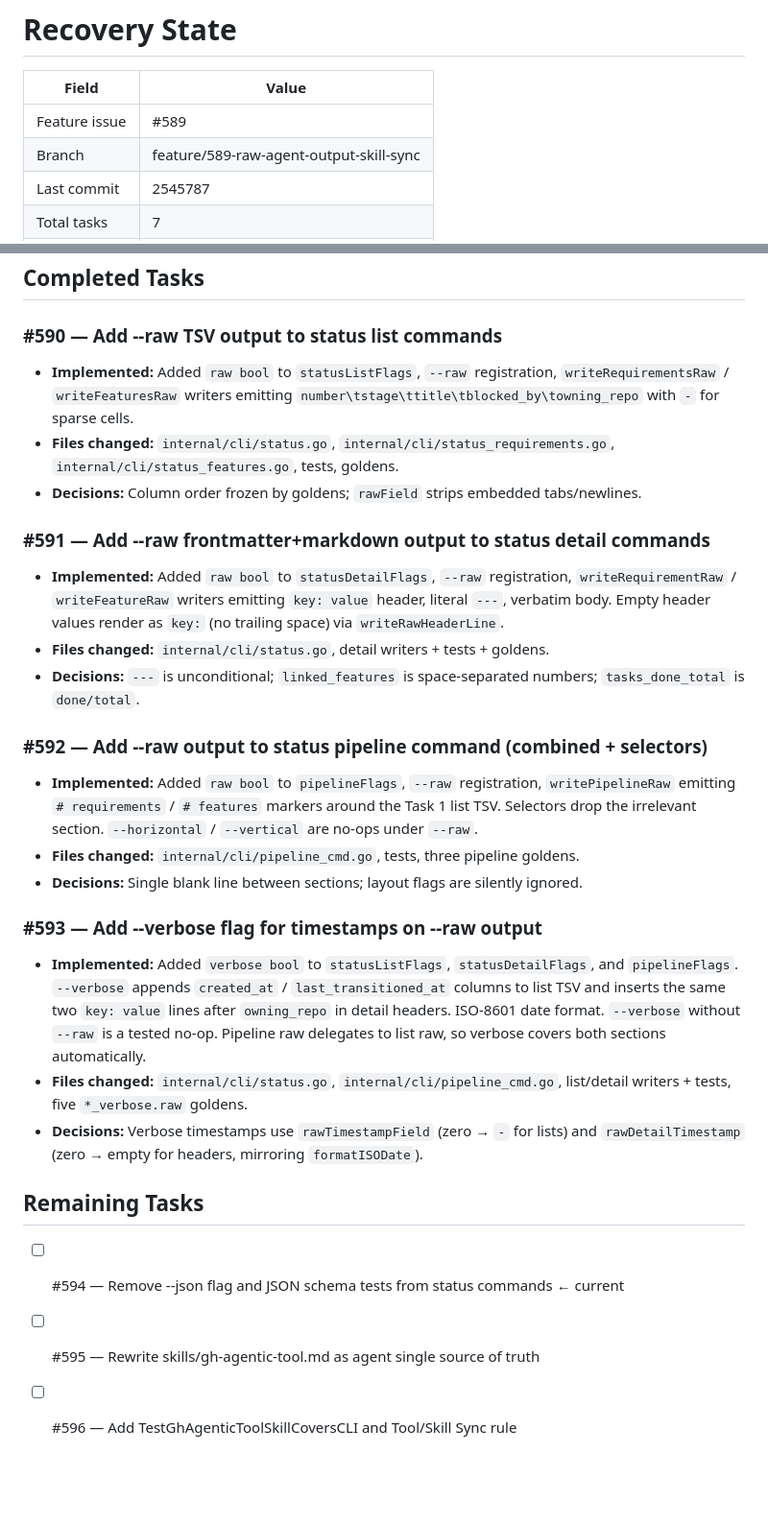
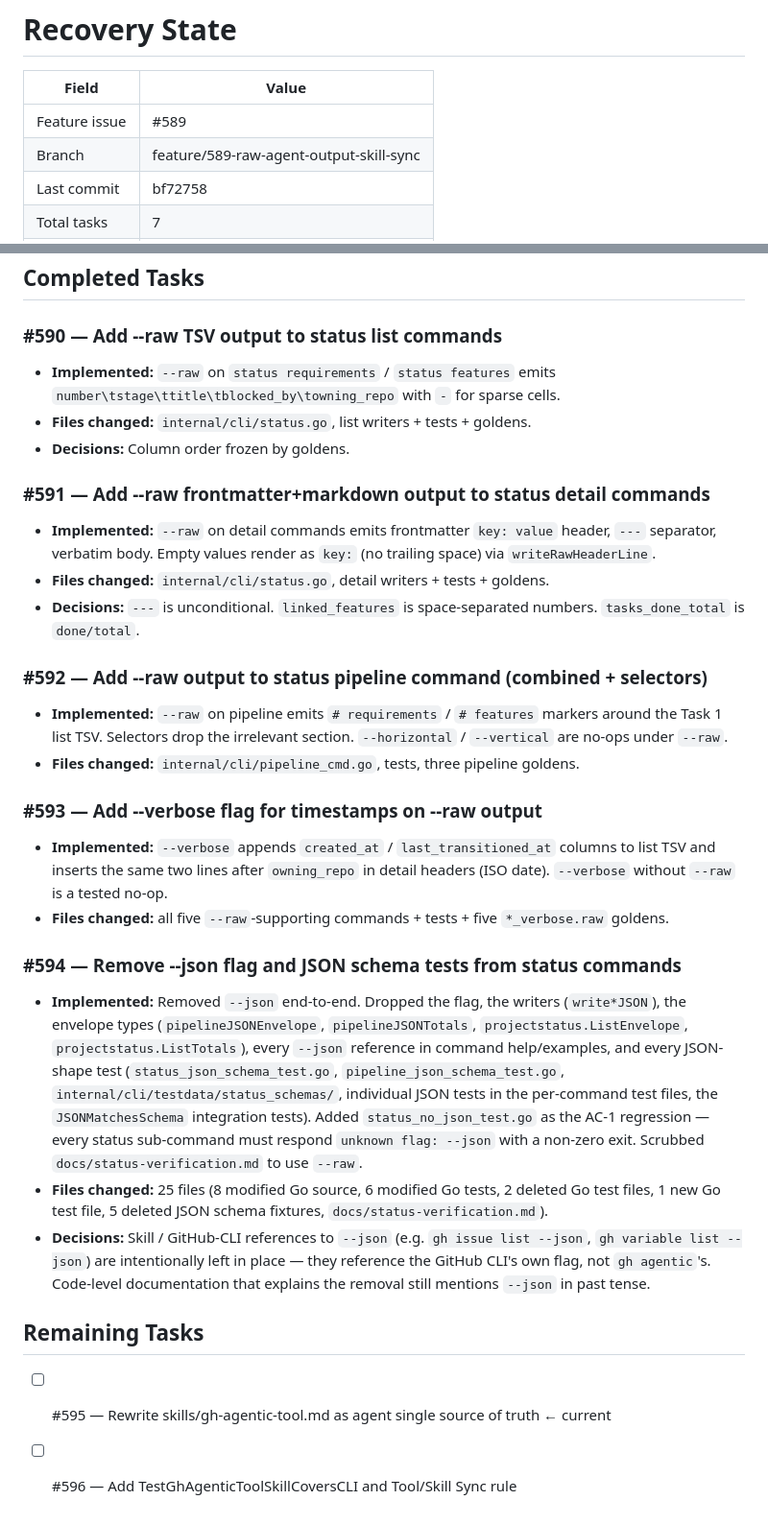
Before and after one commit to eddiecarpenter/gh-agentic, a Markdown page: recovery.md, 2 parts joined by grey strips. Shown at 96% size. Drawn GitHub-style; blank space fills up the shorter version.

Commit message:
chore: update recovery.md — task 5 of 7 (#589)
Co-Authored-By: Claude Opus 4.7 (1M context) <noreply@anthropic.com>

```diff
--- a/recovery.md
+++ b/recovery.md
@@ -4,5 +4,5 @@
 |---------------------|------------------------------------------------|
 | Feature issue       | #589                                           |
 | Branch              | feature/589-raw-agent-output-skill-sync        |
-| Last commit         | 2545787                                        |
+| Last commit         | bf72758                                        |
 | Total tasks         | 7                                              |
@@ -11,27 +11,29 @@
 ## Completed Tasks
 
 ### #590 — Add --raw TSV output to status list commands
-- **Implemented:** Added `raw bool` to `statusListFlags`, `--raw` registration, `writeRequirementsRaw` / `writeFeaturesRaw` writers emitting `number\tstage\ttitle\tblocked_by\towning_repo` with `-` for sparse cells.
-- **Files changed:** `internal/cli/status.go`, `internal/cli/status_requirements.go`, `internal/cli/status_features.go`, tests, goldens.
-- **Decisions:** Column order frozen by goldens; `rawField` strips embedded tabs/newlines.
+- **Implemented:** `--raw` on `status requirements` / `status features` emits `number\tstage\ttitle\tblocked_by\towning_repo` with `-` for sparse cells.
+- **Files changed:** `internal/cli/status.go`, list writers + tests + goldens.
+- **Decisions:** Column order frozen by goldens.
 
 ### #591 — Add --raw frontmatter+markdown output to status detail commands
-- **Implemented:** Added `raw bool` to `statusDetailFlags`, `--raw` registration, `writeRequirementRaw` / `writeFeatureRaw` writers emitting `key: value` header, literal `---`, verbatim body. Empty header values render as `key:` (no trailing space) via `writeRawHeaderLine`.
+- **Implemented:** `--raw` on detail commands emits frontmatter `key: value` header, `---` separator, verbatim body. Empty values render as `key:` (no trailing space) via `writeRawHeaderLine`.
 - **Files changed:** `internal/cli/status.go`, detail writers + tests + goldens.
-- **Decisions:** `---` is unconditional; `linked_features` is space-separated numbers; `tasks_done_total` is `done/total`.
+- **Decisions:** `---` is unconditional. `linked_features` is space-separated numbers. `tasks_done_total` is `done/total`.
 
 ### #592 — Add --raw output to status pipeline command (combined + selectors)
-- **Implemented:** Added `raw bool` to `pipelineFlags`, `--raw` registration, `writePipelineRaw` emitting `# requirements` / `# features` markers around the Task 1 list TSV. Selectors drop the irrelevant section. `--horizontal` / `--vertical` are no-ops under `--raw`.
+- **Implemented:** `--raw` on pipeline emits `# requirements` / `# features` markers around the Task 1 list TSV. Selectors drop the irrelevant section. `--horizontal` / `--vertical` are no-ops under `--raw`.
 - **Files changed:** `internal/cli/pipeline_cmd.go`, tests, three pipeline goldens.
-- **Decisions:** Single blank line between sections; layout flags are silently ignored.
 
 ### #593 — Add --verbose flag for timestamps on --raw output
-- **Implemented:** Added `verbose bool` to `statusListFlags`, `statusDetailFlags`, and `pipelineFlags`. `--verbose` appends `created_at` / `last_transitioned_at` columns to list TSV and inserts the same two `key: value` lines after `owning_repo` in detail headers. ISO-8601 date format. `--verbose` without `--raw` is a tested no-op. Pipeline raw delegates to list raw, so verbose covers both sections automatically.
-- **Files changed:** `internal/cli/status.go`, `internal/cli/pipeline_cmd.go`, list/detail writers + tests, five `*_verbose.raw` goldens.
-- **Decisions:** Verbose timestamps use `rawTimestampField` (zero → `-` for lists) and `rawDetailTimestamp` (zero → empty for headers, mirroring `formatISODate`).
+- **Implemented:** `--verbose` appends `created_at` / `last_transitioned_at` columns to list TSV and inserts the same two lines after `owning_repo` in detail headers (ISO date). `--verbose` without `--raw` is a tested no-op.
+- **Files changed:** all five `--raw`-supporting commands + tests + five `*_verbose.raw` goldens.
+
+### #594 — Remove --json flag and JSON schema tests from status commands
+- **Implemented:** Removed `--json` end-to-end. Dropped the flag, the writers (`write*JSON`), the envelope types (`pipelineJSONEnvelope`, `pipelineJSONTotals`, `projectstatus.ListEnvelope`, `projectstatus.ListTotals`), every `--json` reference in command help/examples, and every JSON-shape test (`status_json_schema_test.go`, `pipeline_json_schema_test.go`, `internal/cli/testdata/status_schemas/`, individual JSON tests in the per-command test files, the `JSONMatchesSchema` integration tests). Added `status_no_json_test.go` as the AC-1 regression — every status sub-command must respond `unknown flag: --json` with a non-zero exit. Scrubbed `docs/status-verification.md` to use `--raw`.
+- **Files changed:** 25 files (8 modified Go source, 6 modified Go tests, 2 deleted Go test files, 1 new Go test file, 5 deleted JSON schema fixtures, `docs/status-verification.md`).
+- **Decisions:** Skill / GitHub-CLI references to `--json` (e.g. `gh issue list --json`, `gh variable list --json`) are intentionally left in place — they reference the GitHub CLI's own flag, not `gh agentic`'s. Code-level documentation that explains the removal still mentions `--json` in past tense.
 
 ## Remaining Tasks
 
-- [ ] #594 — Remove --json flag and JSON schema tests from status commands ← current
-- [ ] #595 — Rewrite skills/gh-agentic-tool.md as agent single source of truth
+- [ ] #595 — Rewrite skills/gh-agentic-tool.md as agent single source of truth ← current
 - [ ] #596 — Add TestGhAgenticToolSkillCoversCLI and Tool/Skill Sync rule
```
Also changed, not shown: other parts of recovery.md (+1 -1 lines).
